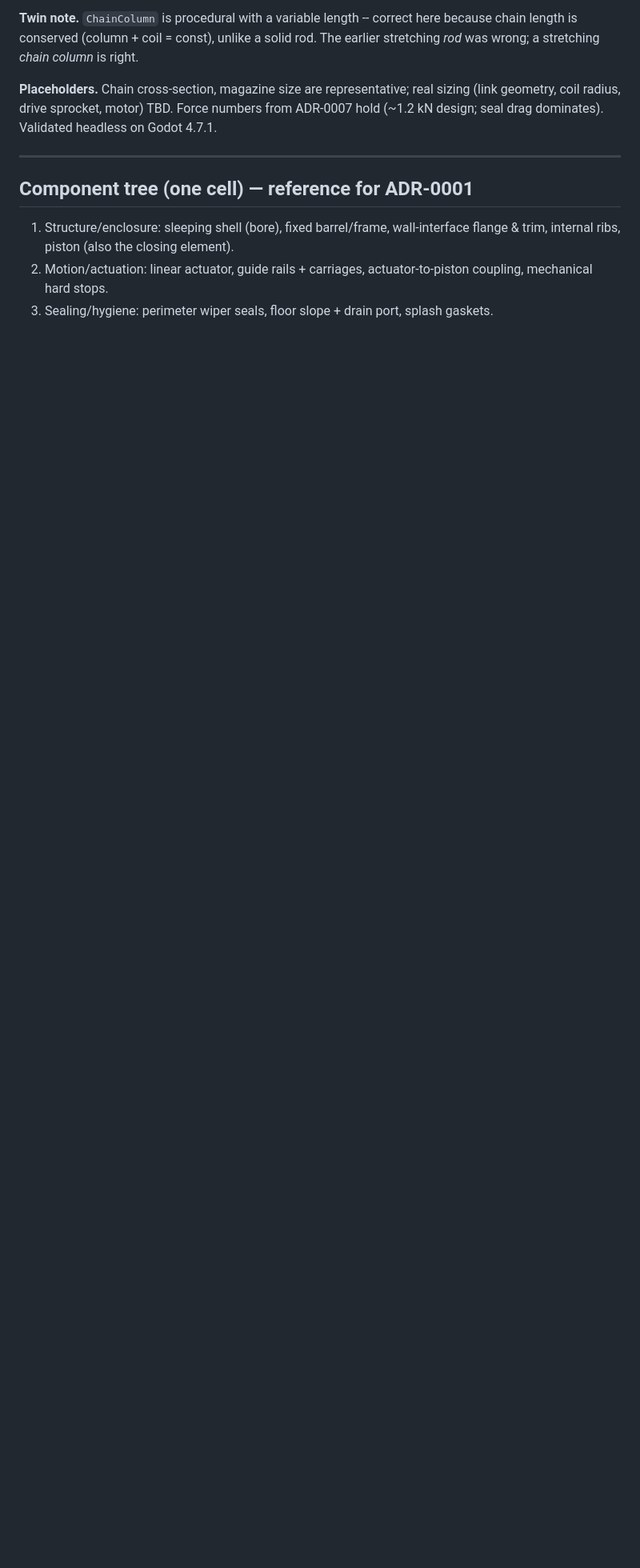
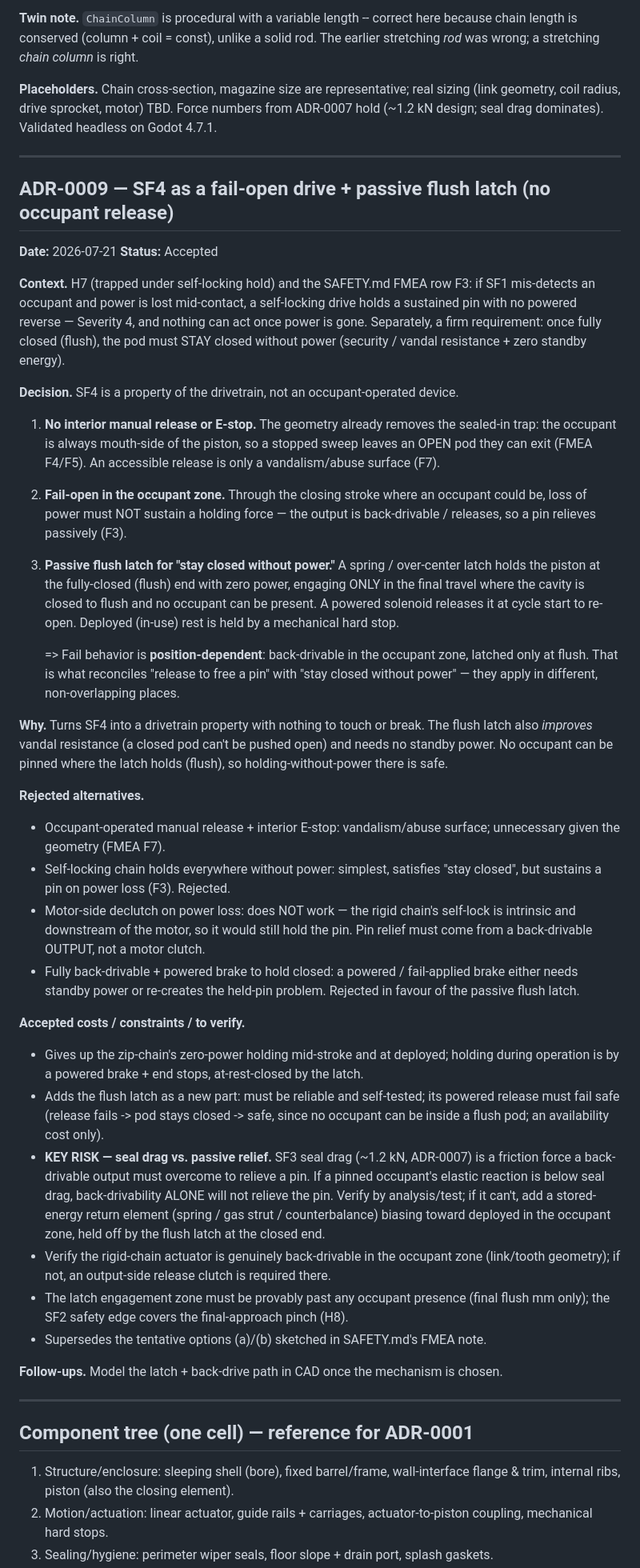
Before and after one commit to StrayEddy/HiveCell, a Markdown page: docs/DECISIONS.md, the part around one of its changes. Shown at 80% size. GitHub-like rendering; blank space fills up the shorter version.

Commit message:
ADR-0009: SF4 fail-open drive + passive flush latch; "stay closed w/o power"
Records the SF4 decision from the FMEA and adds the new requirement that a
fully-closed pod stays closed without power. Key insight: the fail behavior is
POSITION-DEPENDENT, which reconciles the two:
- occupant zone -> back-drivable, so a power-loss pin (F3) relieves passively;
- flush end -> a PASSIVE latch holds it closed with zero power, engaging only
  where no occupant can be (security + vandal resistance + no standby energy).

No occupant-operated release/E-stop (vandalism surface; geometry already removes
the sealed-in trap). Notes that a motor-side declutch can't work (chain self-lock
is intrinsic/downstream), and flags the KEY RISK that SF3 seal drag (~1.2 kN) may
prevent passive back-drive relief -> may need a stored-energy return element.

Also: reconcile SAFETY.md (SF4 entry, FMEA implementation note, open item) with
ADR-0009, and update the component tree (external e-stop + flush latch, no
interior release).

Co-Authored-By: Claude Opus 4.8 <noreply@anthropic.com>

```diff
--- a/docs/DECISIONS.md
+++ b/docs/DECISIONS.md
@@ -206,6 +206,73 @@ hold (~1.2 kN design; seal drag dominates). Validated headless on Godot 4.7.1.
 
 ---
 
+## ADR-0009 — SF4 as a fail-open drive + passive flush latch (no occupant release)
+**Date:** 2026-07-21
+**Status:** Accepted
+
+**Context.** H7 (trapped under self-locking hold) and the SAFETY.md FMEA row F3: if
+SF1 mis-detects an occupant and power is lost mid-contact, a self-locking drive holds
+a sustained pin with no powered reverse — Severity 4, and nothing can act once power
+is gone. Separately, a firm requirement: once fully closed (flush), the pod must STAY
+closed without power (security / vandal resistance + zero standby energy).
+
+**Decision.** SF4 is a property of the drivetrain, not an occupant-operated device.
+1. **No interior manual release or E-stop.** The geometry already removes the
+   sealed-in trap: the occupant is always mouth-side of the piston, so a stopped sweep
+   leaves an OPEN pod they can exit (FMEA F4/F5). An accessible release is only a
+   vandalism/abuse surface (F7).
+2. **Fail-open in the occupant zone.** Through the closing stroke where an occupant
+   could be, loss of power must NOT sustain a holding force — the output is
+   back-drivable / releases, so a pin relieves passively (F3).
+3. **Passive flush latch for "stay closed without power."** A spring / over-center
+   latch holds the piston at the fully-closed (flush) end with zero power, engaging
+   ONLY in the final travel where the cavity is closed to flush and no occupant can be
+   present. A powered solenoid releases it at cycle start to re-open. Deployed (in-use)
+   rest is held by a mechanical hard stop.
+
+   => Fail behavior is **position-dependent**: back-drivable in the occupant zone,
+   latched only at flush. That is what reconciles "release to free a pin" with "stay
+   closed without power" — they apply in different, non-overlapping places.
+
+**Why.** Turns SF4 into a drivetrain property with nothing to touch or break. The
+flush latch also *improves* vandal resistance (a closed pod can't be pushed open) and
+needs no standby power. No occupant can be pinned where the latch holds (flush), so
+holding-without-power there is safe.
+
+**Rejected alternatives.**
+- Occupant-operated manual release + interior E-stop: vandalism/abuse surface;
+  unnecessary given the geometry (FMEA F7).
+- Self-locking chain holds everywhere without power: simplest, satisfies "stay
+  closed", but sustains a pin on power loss (F3). Rejected.
+- Motor-side declutch on power loss: does NOT work — the rigid chain's self-lock is
+  intrinsic and downstream of the motor, so it would still hold the pin. Pin relief
+  must come from a back-drivable OUTPUT, not a motor clutch.
+- Fully back-drivable + powered brake to hold closed: a powered / fail-applied brake
+  either needs standby power or re-creates the held-pin problem. Rejected in favour of
+  the passive flush latch.
+
+**Accepted costs / constraints / to verify.**
+- Gives up the zip-chain's zero-power holding mid-stroke and at deployed; holding
+  during operation is by a powered brake + end stops, at-rest-closed by the latch.
+- Adds the flush latch as a new part: must be reliable and self-tested; its powered
+  release must fail safe (release fails -> pod stays closed -> safe, since no occupant
+  can be inside a flush pod; an availability cost only).
+- **KEY RISK — seal drag vs. passive relief.** SF3 seal drag (~1.2 kN, ADR-0007) is a
+  friction force a back-drivable output must overcome to relieve a pin. If a pinned
+  occupant's elastic reaction is below seal drag, back-drivability ALONE will not
+  relieve the pin. Verify by analysis/test; if it can't, add a stored-energy return
+  element (spring / gas strut / counterbalance) biasing toward deployed in the
+  occupant zone, held off by the flush latch at the closed end.
+- Verify the rigid-chain actuator is genuinely back-drivable in the occupant zone
+  (link/tooth geometry); if not, an output-side release clutch is required there.
+- The latch engagement zone must be provably past any occupant presence (final flush
+  mm only); the SF2 safety edge covers the final-approach pinch (H8).
+- Supersedes the tentative options (a)/(b) sketched in SAFETY.md's FMEA note.
+
+**Follow-ups.** Model the latch + back-drive path in CAD once the mechanism is chosen.
+
+---
+
 ## Component tree (one cell) — reference for ADR-0001
 
 1. Structure/enclosure: sleeping shell (bore), fixed barrel/frame, wall-interface
```
Also changed, not shown: other parts of docs/DECISIONS.md (+2 -1 lines), docs/SAFETY.md (+15 -13 lines).
